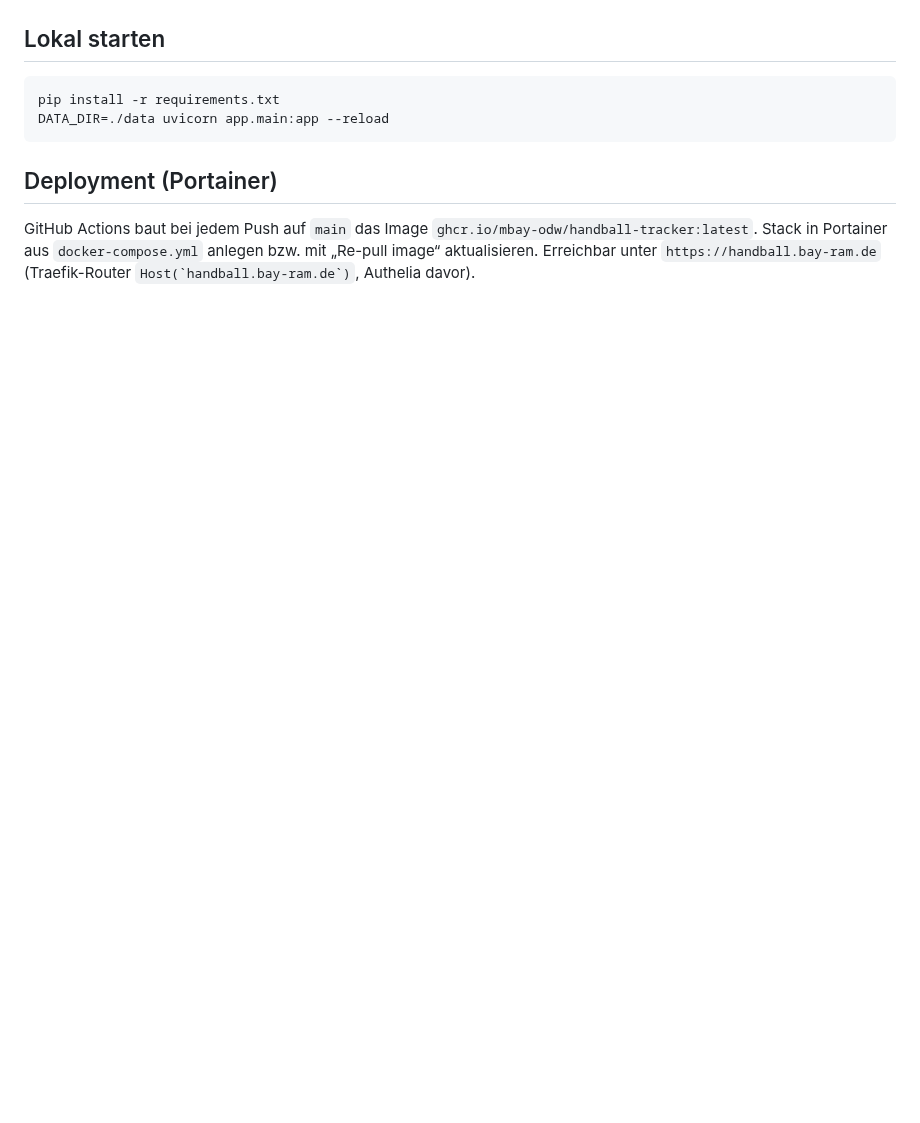
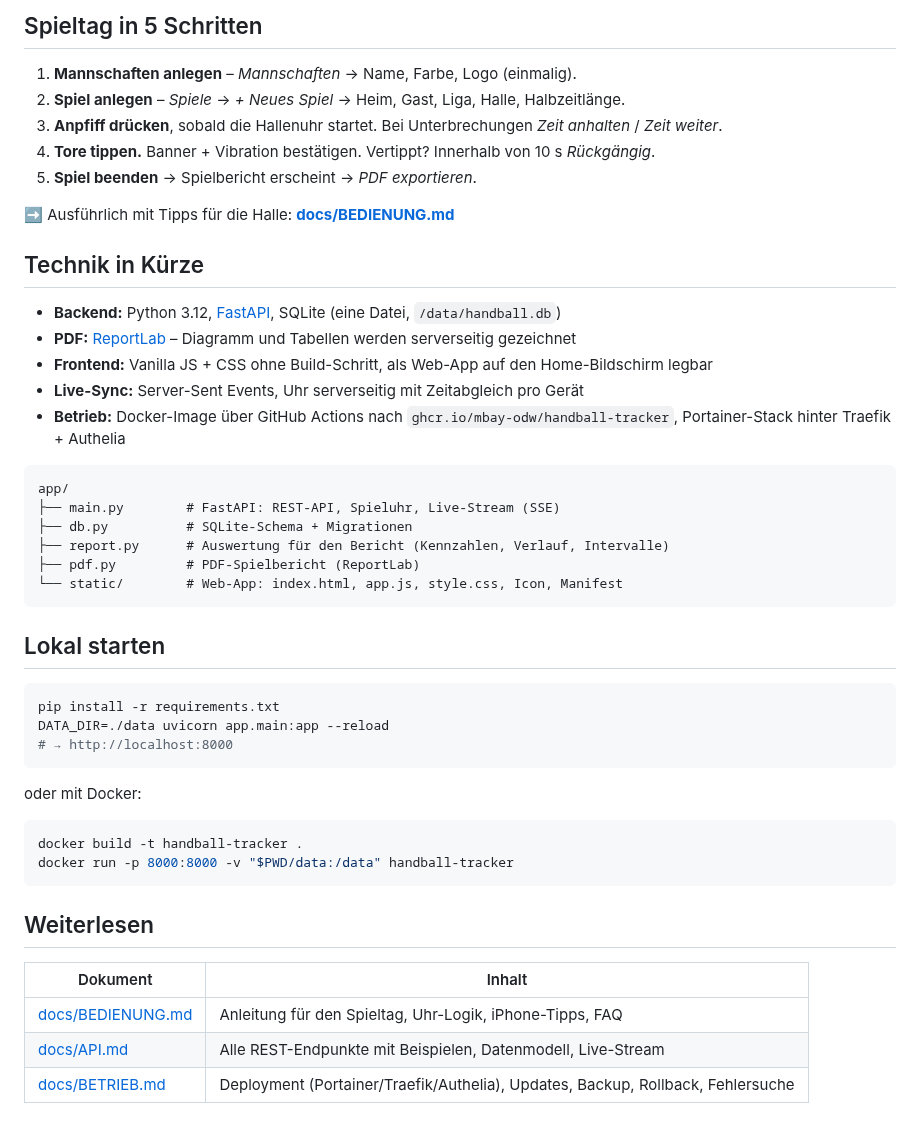
Before and after one commit to mbay-ODW/handball-tracker, a Markdown page: README.md, the part around one of its changes. Rendered like a GitHub page; blank space fills up the shorter version.

````diff
--- a/README.md
+++ b/README.md
@@ -19,13 +46,49 @@ FastAPI + SQLite (`/data/handball.db`), ReportLab für das PDF, Vanilla-JS-Front
+## Spieltag in 5 Schritten
+
+1. **Mannschaften anlegen** – *Mannschaften* → Name, Farbe, Logo (einmalig).
+2. **Spiel anlegen** – *Spiele* → *+ Neues Spiel* → Heim, Gast, Liga, Halle, Halbzeitlänge.
+3. **Anpfiff drücken**, sobald die Hallenuhr startet. Bei Unterbrechungen *Zeit anhalten* / *Zeit weiter*.
+4. **Tore tippen.** Banner + Vibration bestätigen. Vertippt? Innerhalb von 10 s *Rückgängig*.
+5. **Spiel beenden** → Spielbericht erscheint → *PDF exportieren*.
+
+➡️ Ausführlich mit Tipps für die Halle: **[docs/BEDIENUNG.md](docs/BEDIENUNG.md)**
+
+## Technik in Kürze
+
+- **Backend:** Python 3.12, [FastAPI](https://fastapi.tiangolo.com/), SQLite (eine Datei, `/data/handball.db`)
+- **PDF:** [ReportLab](https://www.reportlab.com/) – Diagramm und Tabellen werden serverseitig gezeichnet
+- **Frontend:** Vanilla JS + CSS ohne Build-Schritt, als Web-App auf den Home-Bildschirm legbar
+- **Live-Sync:** Server-Sent Events, Uhr serverseitig mit Zeitabgleich pro Gerät
+- **Betrieb:** Docker-Image über GitHub Actions nach `ghcr.io/mbay-odw/handball-tracker`, Portainer-Stack hinter Traefik + Authelia
+
+```
+app/
+├── main.py        # FastAPI: REST-API, Spieluhr, Live-Stream (SSE)
+├── db.py          # SQLite-Schema + Migrationen
+├── report.py      # Auswertung für den Bericht (Kennzahlen, Verlauf, Intervalle)
+├── pdf.py         # PDF-Spielbericht (ReportLab)
+└── static/        # Web-App: index.html, app.js, style.css, Icon, Manifest
+```
 
 ## Lokal starten
 
 ```bash
 pip install -r requirements.txt
 DATA_DIR=./data uvicorn app.main:app --reload
+# → http://localhost:8000
 ```
 
-## Deployment (Portainer)
+oder mit Docker:
 
-GitHub Actions baut bei jedem Push auf `main` das Image `ghcr.io/mbay-odw/handball-tracker:latest`.
-Stack in Portainer aus `docker-compose.yml` anlegen bzw. mit „Re-pull image“ aktualisieren.
-Erreichbar unter `https://handball.bay-ram.de` (Traefik-Router ``Host(`handball.bay-ram.de`)``, Authelia davor).
+```bash
+docker build -t handball-tracker .
+docker run -p 8000:8000 -v "$PWD/data:/data" handball-tracker
+```
+
+## Weiterlesen
+
+| Dokument | Inhalt |
+|---|---|
+| [docs/BEDIENUNG.md](docs/BEDIENUNG.md) | Anleitung für den Spieltag, Uhr-Logik, iPhone-Tipps, FAQ |
+| [docs/API.md](docs/API.md) | Alle REST-Endpunkte mit Beispielen, Datenmodell, Live-Stream |
+| [docs/BETRIEB.md](docs/BETRIEB.md) | Deployment (Portainer/Traefik/Authelia), Updates, Backup, Rollback, Fehlersuche |
````
Also changed, not shown: other parts of README.md (+40 -13 lines), docs/API.md (added, +265 -0 lines), docs/BEDIENUNG.md (added, +183 -0 lines), docs/BETRIEB.md (added, +146 -0 lines), docs/img/bericht.png (added), docs/img/live.png (added), docs/img/mannschaft.png (added), docs/img/pdf-seite1.png (added), docs/img/spiele.png (added), docs/img/tor-banner.png (added), 2 other files.
